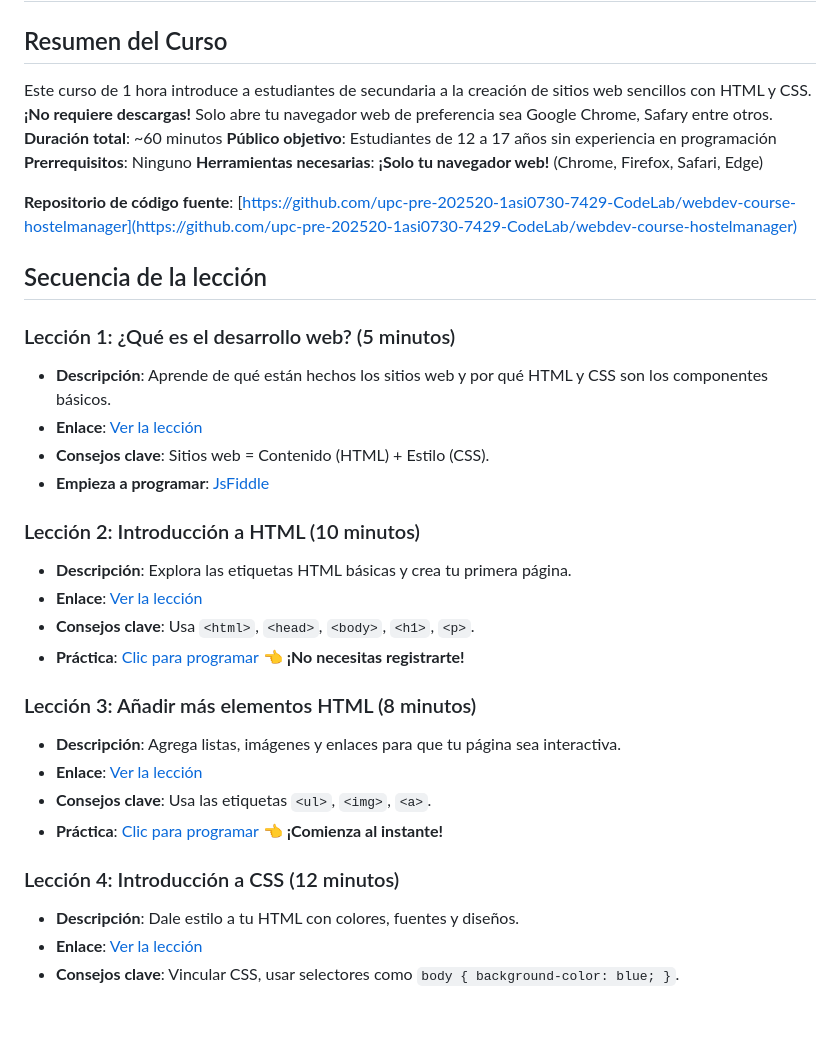
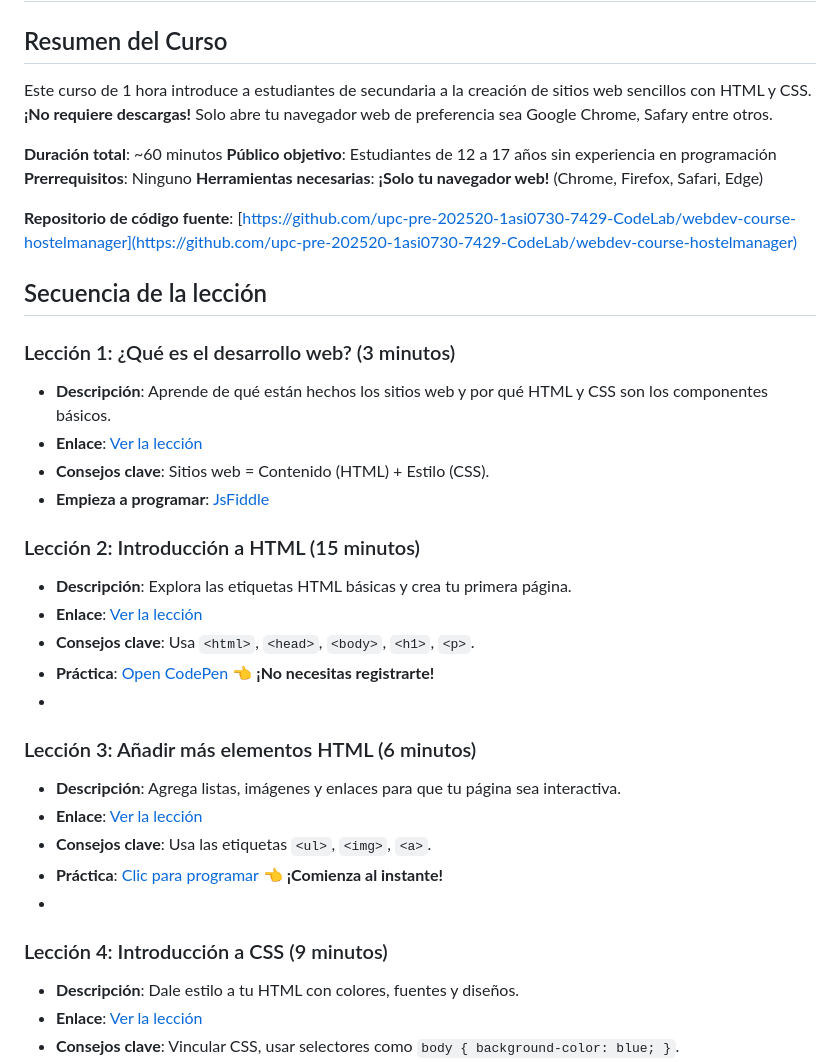
Before and after one commit to upc-pre-202520-1asi0730-7429-CodeLab/social-responsibility, a Markdown page: README.md, the part around the change printed below. GitHub-like rendering; blank space fills up the shorter version.

```diff
--- a/README.md
+++ b/README.md
@@ -1,9 +1,9 @@
 # Fundamentos de Desarrollo Web con HMTL, CSS y JavaScript
 
 ## Resumen del Curso
-
 Este curso de 1 hora introduce a estudiantes de secundaria a la creación de sitios web sencillos con HTML y CSS. **¡No
 requiere descargas!** Solo abre tu navegador web de preferencia sea Google Chrome, Safary entre otros.
+
 **Duración total**: ~60 minutos
 **Público objetivo**: Estudiantes de 12 a 17 años sin experiencia en programación
 **Prerrequisitos**: Ninguno
@@ -12,5 +12,6 @@ requiere descargas!** Solo abre tu navegador web de preferencia sea Google Chrom
 **Repositorio de código fuente**: [https://github.com/upc-pre-202520-1asi0730-7429-CodeLab/webdev-course-hostelmanager](https://github.com/upc-pre-202520-1asi0730-7429-CodeLab/webdev-course-hostelmanager)
 
 ## Secuencia de la lección
-### Lección 1: ¿Qué es el desarrollo web? (5 minutos)
+
+### Lección 1: ¿Qué es el desarrollo web? (3 minutos)
 - **Descripción**: Aprende de qué están hechos los sitios web y por qué HTML y CSS son los componentes básicos.
@@ -18,16 +19,19 @@ requiere descargas!** Solo abre tu navegador web de preferencia sea Google Chrom
 - **Consejos clave**: Sitios web = Contenido (HTML) + Estilo (CSS).
 - **Empieza a programar**: [JsFiddle](https://jsfiddle.net/)
-### Lección 2: Introducción a HTML (10 minutos)
+
+### Lección 2: Introducción a HTML (15 minutos)
 - **Descripción**: Explora las etiquetas HTML básicas y crea tu primera página.
 - **Enlace**: [Ver la lección](https://youtu.be/L1dOhc1gDEs)
 - **Consejos clave**: Usa `<html>`, `<head>`, `<body>`, `<h1>`, `<p>`.
-- **Práctica**: [Clic para programar](https://jsfiddle.net/) 👈 **¡No necesitas registrarte!**
-### Lección 3: Añadir más elementos HTML (8 minutos)
+- **Práctica**: [Open CodePen](https://codepen.io/pen/?template=your-starter) 👈 **¡No necesitas registrarte!**
+-
+### Lección 3: Añadir más elementos HTML (6 minutos)
 - **Descripción**: Agrega listas, imágenes y enlaces para que tu página sea interactiva.
 - **Enlace**: [Ver la lección](https://www.youtube.com/watch?v=ZxiL61kLc0s)
 - **Consejos clave**: Usa las etiquetas `<ul>`, `<img>`, `<a>`.
 - **Práctica**: [Clic para programar](https://jsfiddle.net/) 👈 **¡Comienza al instante!**
-### Lección 4: Introducción a CSS (12 minutos)
+-
+### Lección 4: Introducción a CSS (9 minutos)
 - **Descripción**: Dale estilo a tu HTML con colores, fuentes y diseños.
 - **Enlace**: [Ver la lección](https://youtu.be/2sXwyXIyb_Q)
 - **Consejos clave**: Vincular CSS, usar selectores como `body { background-color: blue; }`.
```
Also changed, not shown: other parts of README.md (+19 -14 lines).
